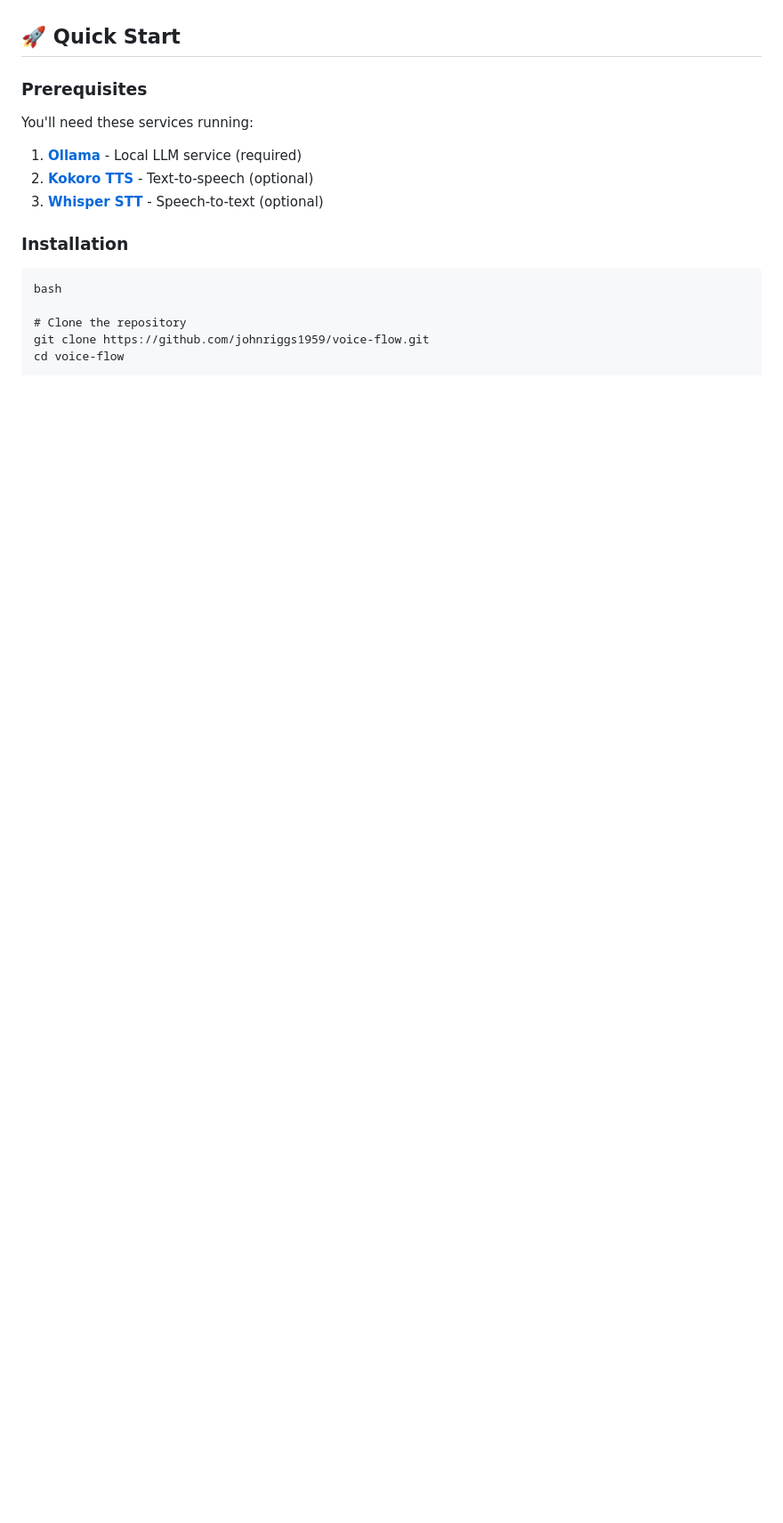
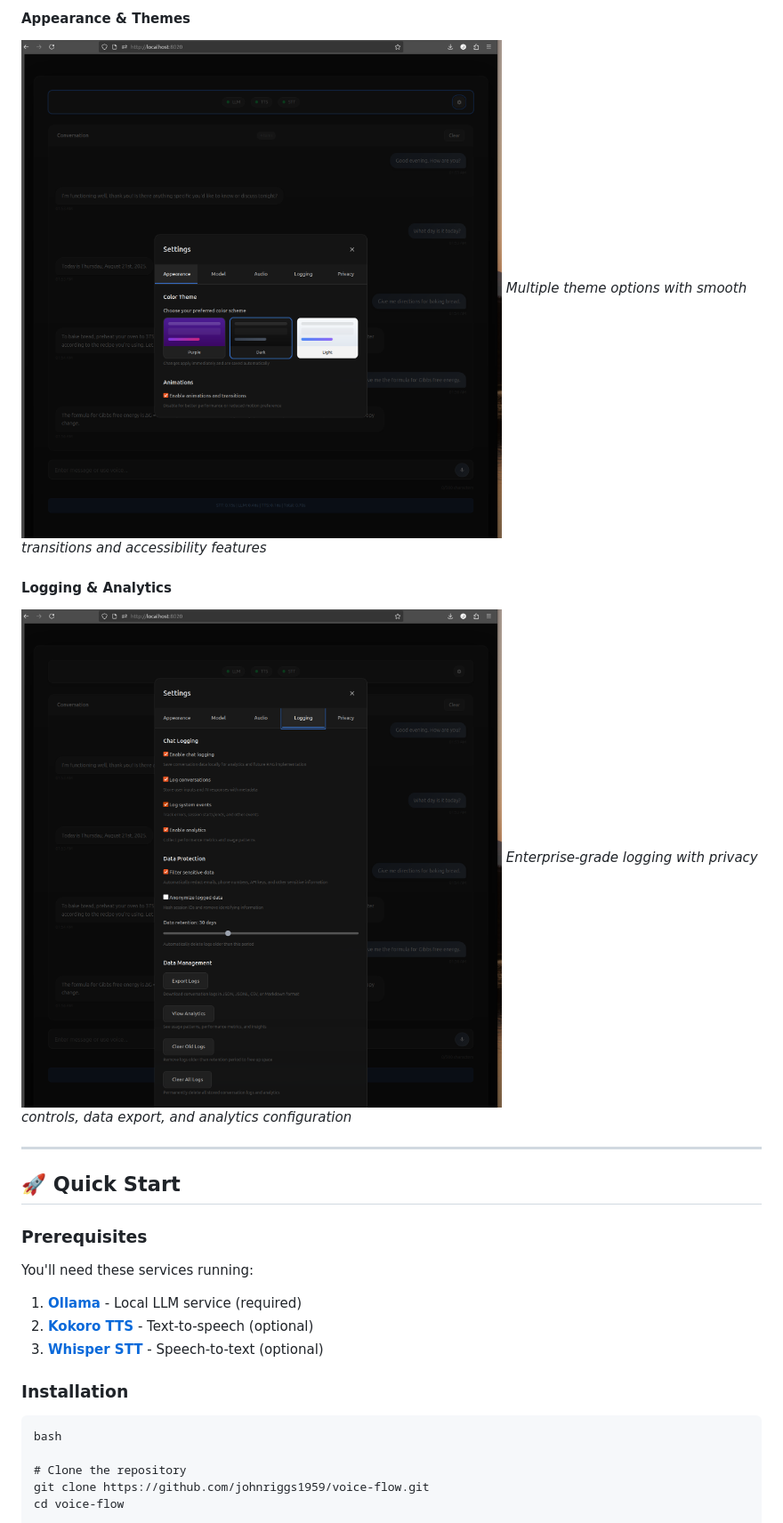
Before and after one commit to johnriggs1959/voice-flow, a Markdown page: README.md, the part around one of its changes. Shown at 89% size. Rendered like a GitHub page; blank space fills up the shorter version.

```diff
--- a/README.md
+++ b/README.md
@@ -19,3 +36,12 @@ Voice Flow is a **production-ready AI assistant** that seamlessly combines voice
+#### Appearance & Themes
+![Appearance Settings](screenshots/settings-appearance.png)
+*Multiple theme options with smooth transitions and accessibility features*
+
+#### Logging & Analytics
+![Logging Settings](screenshots/settings-logging.png)
+*Enterprise-grade logging with privacy controls, data export, and analytics configuration*
+
+---
 
 ## 🚀 Quick Start
 
```
Also changed, not shown: other parts of README.md (+17 -0 lines).
